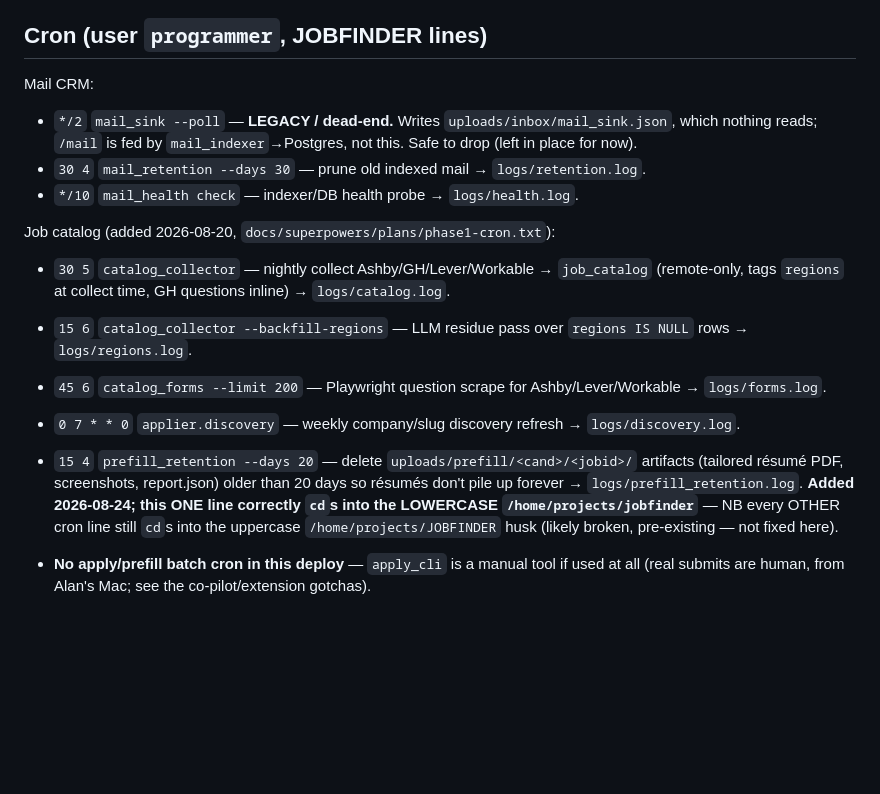
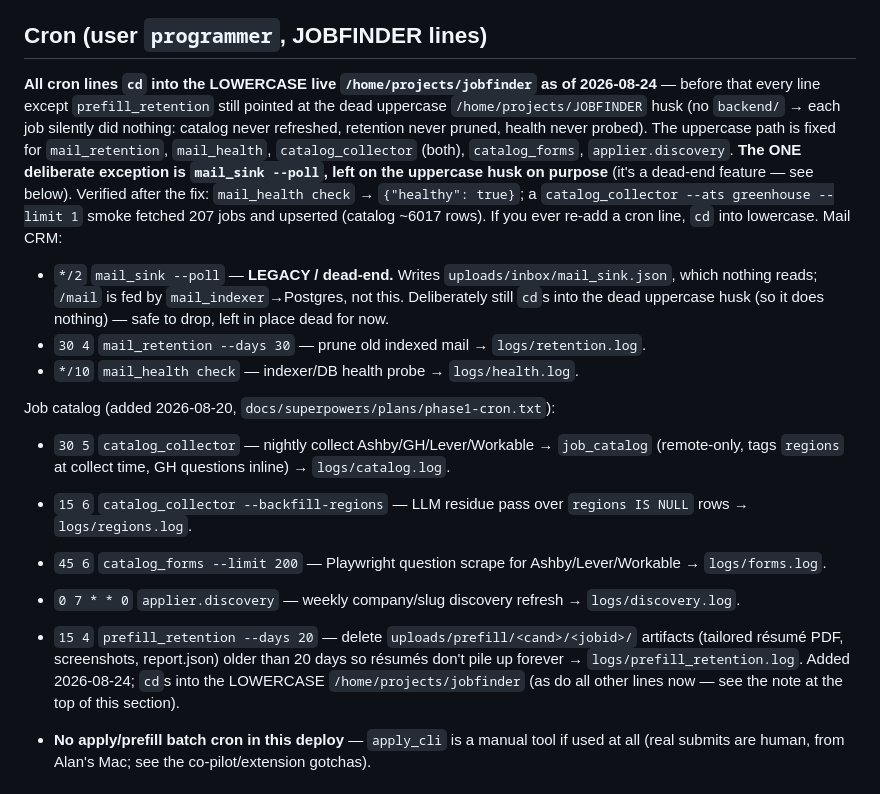
Before and after one commit to baimukhanalan/JOBFINDER, a Markdown page: CLAUDE.md, the part around the change. GitHub-like rendering; blank space fills up the shorter version.

Commit message:
docs(cron): all JOBFINDER crons repointed to lowercase live dir; mail_sink left dead

```diff
--- a/CLAUDE.md
+++ b/CLAUDE.md
@@ -96,9 +96,18 @@ were recreated with `cwd=/home/projects/jobfinder` (`pm2 delete <name>` → `pm2
   `sample.json` are committed.
 
 ## Cron (user `programmer`, JOBFINDER lines)
+**All cron lines `cd` into the LOWERCASE live `/home/projects/jobfinder` as of 2026-08-24** — before
+that every line except `prefill_retention` still pointed at the dead uppercase `/home/projects/JOBFINDER`
+husk (no `backend/` → each job silently did nothing: catalog never refreshed, retention never pruned,
+health never probed). The uppercase path is fixed for `mail_retention`, `mail_health`, `catalog_collector`
+(both), `catalog_forms`, `applier.discovery`. **The ONE deliberate exception is `mail_sink --poll`,
+left on the uppercase husk on purpose** (it's a dead-end feature — see below). Verified after the fix:
+`mail_health check` → `{"healthy": true}`; a `catalog_collector --ats greenhouse --limit 1` smoke
+fetched 207 jobs and upserted (catalog ~6017 rows). If you ever re-add a cron line, `cd` into lowercase.
 Mail CRM:
 - `*/2` `mail_sink --poll` — **LEGACY / dead-end.** Writes `uploads/inbox/mail_sink.json`, which nothing
-  reads; `/mail` is fed by `mail_indexer`→Postgres, not this. Safe to drop (left in place for now).
+  reads; `/mail` is fed by `mail_indexer`→Postgres, not this. Deliberately still `cd`s into the dead
+  uppercase husk (so it does nothing) — safe to drop, left in place dead for now.
 - `30 4` `mail_retention --days 30` — prune old indexed mail → `logs/retention.log`.
 - `*/10` `mail_health check` — indexer/DB health probe → `logs/health.log`.
 
@@ -110,9 +119,8 @@ Job catalog (added 2026-08-20, `docs/superpowers/plans/phase1-cron.txt`):
 - `0 7 * * 0` `applier.discovery` — weekly company/slug discovery refresh → `logs/discovery.log`.
 - `15 4` `prefill_retention --days 20` — delete `uploads/prefill/<cand>/<jobid>/` artifacts (tailored
   résumé PDF, screenshots, report.json) older than 20 days so résumés don't pile up forever →
-  `logs/prefill_retention.log`. **Added 2026-08-24; this ONE line correctly `cd`s into the LOWERCASE
-  `/home/projects/jobfinder`** — NB every OTHER cron line still `cd`s into the uppercase
-  `/home/projects/JOBFINDER` husk (likely broken, pre-existing — not fixed here).
+  `logs/prefill_retention.log`. Added 2026-08-24; `cd`s into the LOWERCASE `/home/projects/jobfinder`
+  (as do all other lines now — see the note at the top of this section).
 
 - **No apply/prefill batch cron in this deploy** — `apply_cli` is a manual tool if used at all (real
   submits are human, from Alan's Mac; see the co-pilot/extension gotchas).
```
